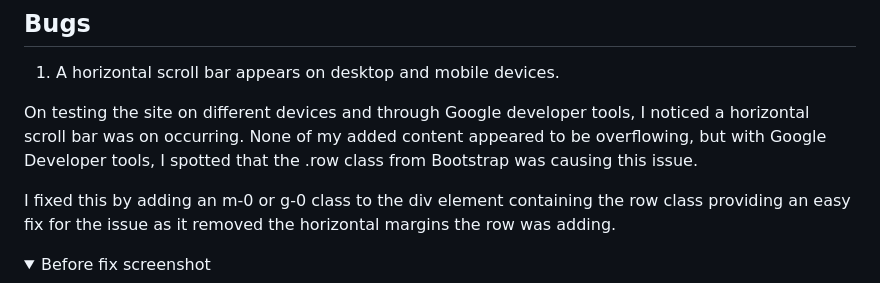
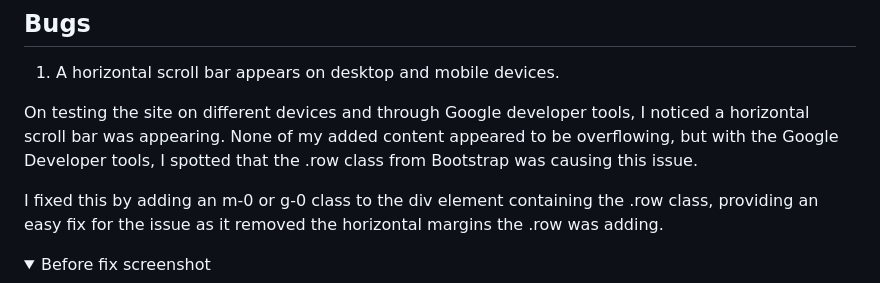
Before and after one commit to Hanmb17/CI_MS1_CATTERY, a Markdown page: README.md, the part around the change. GitHub-like rendering; folded sections open.

Commit message:
Fix  wording of first bug

```diff
--- a/README.md
+++ b/README.md
@@ -651,9 +651,9 @@ Screenshot of phone number
 
 1. A horizontal scroll bar appears on desktop and mobile devices.
 
-On testing the site on different devices and through Google developer tools, I noticed a horizontal scroll bar was on occurring. None of my added content appeared to be overflowing, but with Google Developer tools, I spotted that the .row class from Bootstrap was causing this issue.
+On testing the site on different devices and through Google developer tools, I noticed a horizontal scroll bar was appearing. None of my added content appeared to be overflowing, but with the Google Developer tools, I spotted that the .row class from Bootstrap was causing this issue.
 
-I fixed this by adding an m-0 or g-0 class to the div element containing the row class providing an easy fix for the issue as it removed the horizontal margins the row was adding.
+I fixed this by adding an m-0 or g-0 class to the div element containing the .row class, providing an easy fix for the issue as it removed the horizontal margins the .row was adding.
 
 <details><summary>Before fix screenshot</summary>
 <img src="docs/bugs/scroll-bar-on-mobile.jpg">
```
